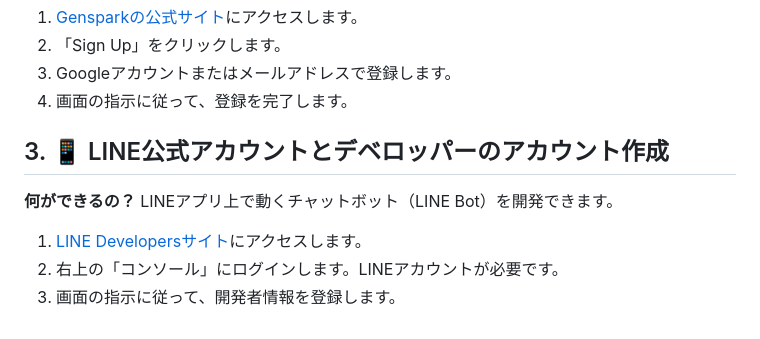
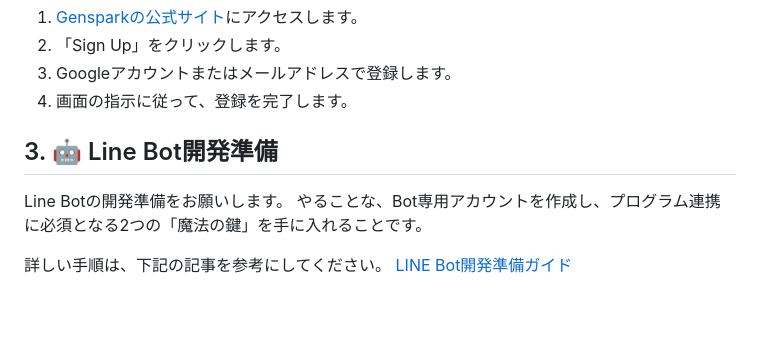
Before and after one commit to SAETAG/ai_workshop, a Markdown page: 事前準備/各種AIツールアカウント作成.md, the part around the change. GitHub-like rendering.

Commit message:
Update LINE Bot preparation guide

```diff
--- a/事前準備/各種AIツールアカウント作成.md
+++ b/事前準備/各種AIツールアカウント作成.md
@@ -108,10 +108,9 @@ AIが自動でリサーチを行い、情報を整理・要約してくれる、
 3. Googleアカウントまたはメールアドレスで登録します。
 4. 画面の指示に従って、登録を完了します。
 
-## 3. 📱 LINE公式アカウントとデベロッパーのアカウント作成
-**何ができるの？**
-LINEアプリ上で動くチャットボット（LINE Bot）を開発できます。
+## 3. 🤖 Line Bot開発準備
+Line Botの開発準備をお願いします。
+やることな、Bot専用アカウントを作成し、プログラム連携に必須となる2つの「魔法の鍵」を手に入れることです。
 
-1. [LINE Developersサイト](https://developers.line.biz/ja/)にアクセスします。
-2. 右上の「コンソール」にログインします。LINEアカウントが必要です。
-3. 画面の指示に従って、開発者情報を登録します。
+詳しい手順は、下記の記事を参考にしてください。
+[LINE Bot開発準備ガイド](https://zenn.dev/saetag/articles/cb4243f8bad30b)
```
